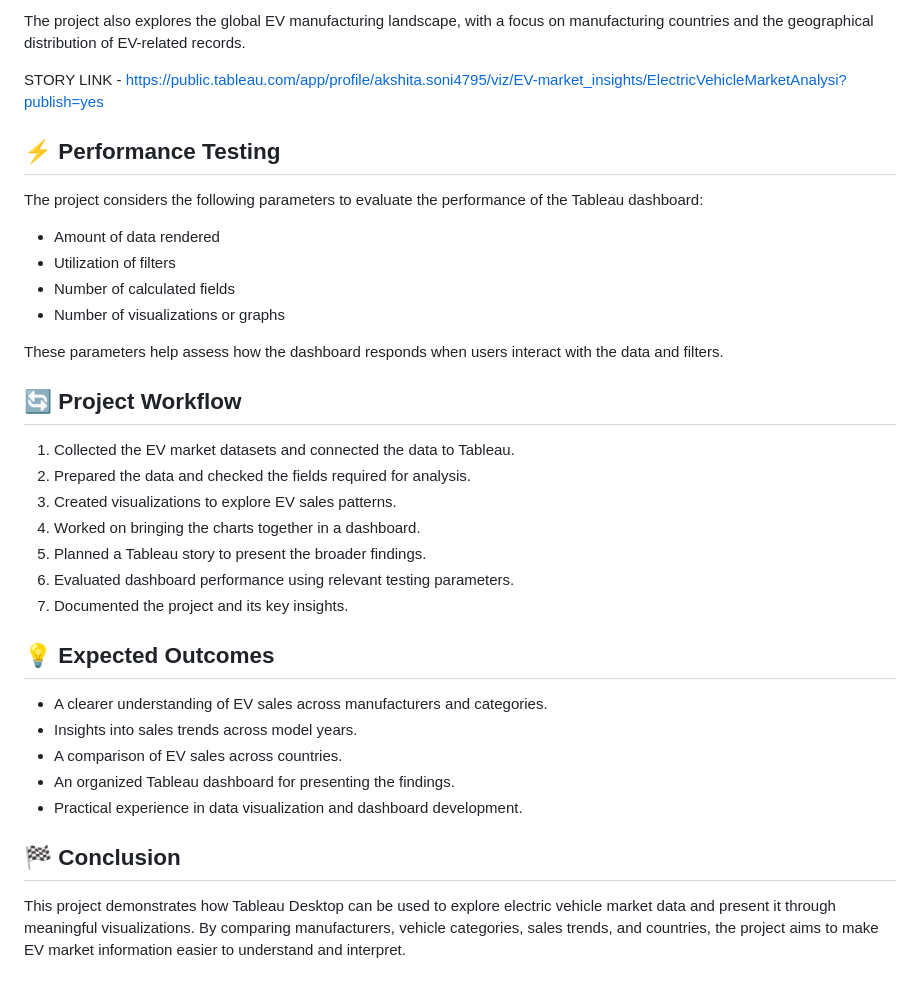
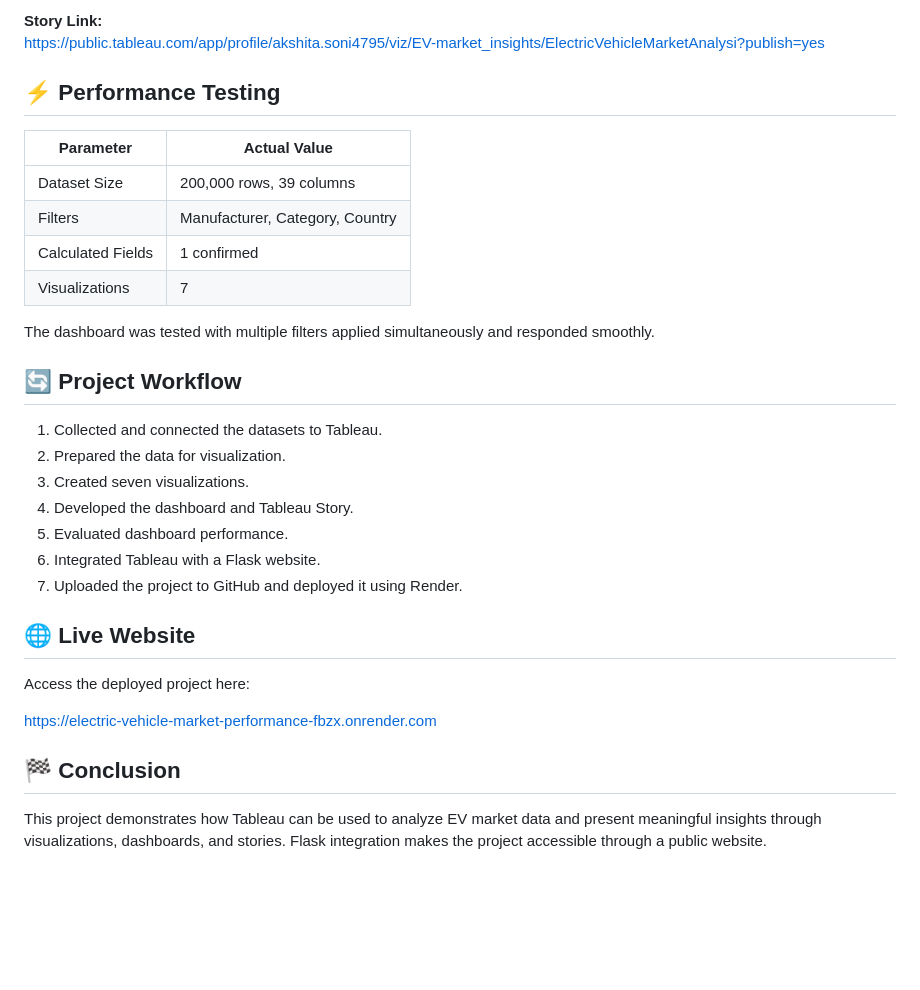
Before and after one commit to Akshita-py/Electric-Vehicle-Market-Performance-Insights, a Markdown page: README.md, the part around one of its changes. Rendered like a GitHub page; blank space fills up the shorter version.

```diff
--- a/README.md
+++ b/README.md
@@ -66,37 +48,31 @@ DASHBOARD LINK - https://public.tableau.com/app/profile/akshita.soni4795/viz/EV-
 
-The project also explores the global EV manufacturing landscape, with a focus on manufacturing countries and the geographical distribution of EV-related records.
-
-STORY LINK - https://public.tableau.com/app/profile/akshita.soni4795/viz/EV-market_insights/ElectricVehicleMarketAnalysi?publish=yes
+**Story Link:**
+https://public.tableau.com/app/profile/akshita.soni4795/viz/EV-market_insights/ElectricVehicleMarketAnalysi?publish=yes
 
 ## ⚡ Performance Testing
 
-The project considers the following parameters to evaluate the performance of the Tableau dashboard:
+| Parameter | Actual Value |
+|---|---|
+| Dataset Size | 200,000 rows, 39 columns |
+| Filters | Manufacturer, Category, Country |
+| Calculated Fields | 1 confirmed |
+| Visualizations | 7 |
 
-- Amount of data rendered
-- Utilization of filters
-- Number of calculated fields
-- Number of visualizations or graphs
-
-These parameters help assess how the dashboard responds when users interact with the data and filters.
+The dashboard was tested with multiple filters applied simultaneously and responded smoothly.
 
 ## 🔄 Project Workflow
+1. Collected and connected the datasets to Tableau.
+2. Prepared the data for visualization.
+3. Created seven visualizations.
+4. Developed the dashboard and Tableau Story.
+5. Evaluated dashboard performance.
+6. Integrated Tableau with a Flask website.
+7. Uploaded the project to GitHub and deployed it using Render.
 
-1. Collected the EV market datasets and connected the data to Tableau.
-2. Prepared the data and checked the fields required for analysis.
-3. Created visualizations to explore EV sales patterns.
-4. Worked on bringing the charts together in a dashboard.
-5. Planned a Tableau story to present the broader findings.
-6. Evaluated dashboard performance using relevant testing parameters.
-7. Documented the project and its key insights.
+## 🌐 Live Website
+Access the deployed project here:
 
-## 💡 Expected Outcomes
-
-- A clearer understanding of EV sales across manufacturers and categories.
-- Insights into sales trends across model years.
-- A comparison of EV sales across countries.
-- An organized Tableau dashboard for presenting the findings.
-- Practical experience in data visualization and dashboard development.
+https://electric-vehicle-market-performance-fbzx.onrender.com
 
 ## 🏁 Conclusion
-
-This project demonstrates how Tableau Desktop can be used to explore electric vehicle market data and present it through meaningful visualizations. By comparing manufacturers, vehicle categories, sales trends, and countries, the project aims to make EV market information easier to understand and interpret.
+This project demonstrates how Tableau can be used to analyze EV market data and present meaningful insights through visualizations, dashboards, and stories. Flask integration makes the project accessible through a public website.
```
Also changed, not shown: other parts of README.md (+28 -46 lines).
